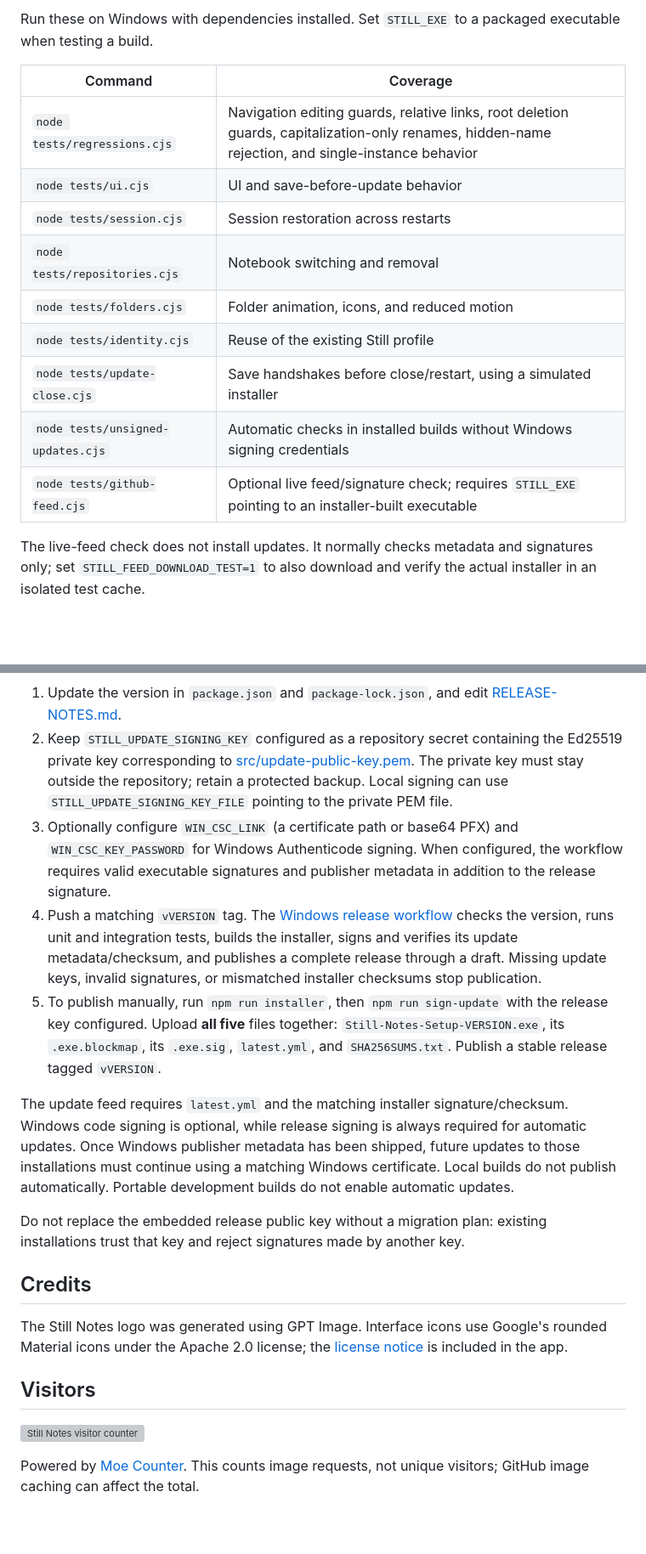
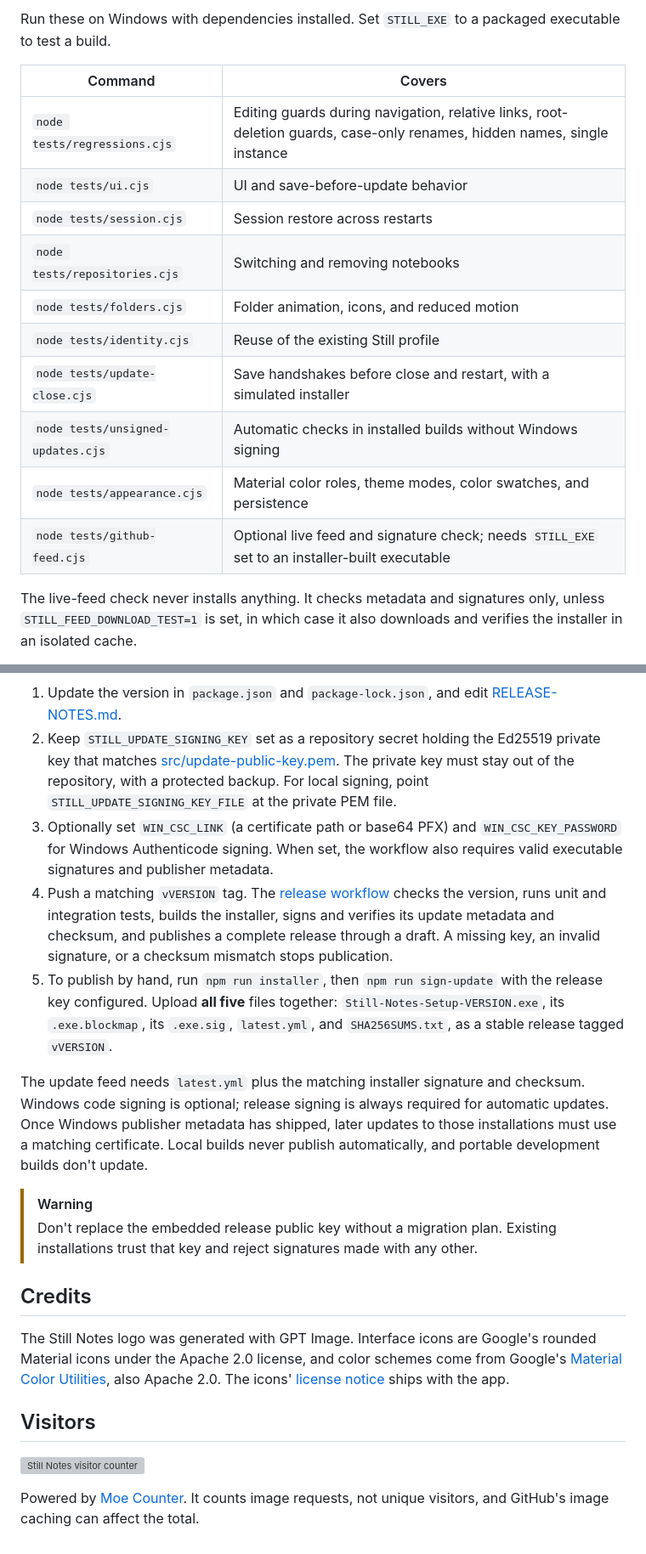
Before and after one commit to tsunsora/still-notes, a Markdown page: README.md, 2 parts joined by grey strips. Shown at 85% size. GitHub-like rendering; folded sections open; blank space fills up the shorter version; grey boxes are pictures that could not be loaded.

```diff
--- a/README.md
+++ b/README.md
@@ -113,17 +151,18 @@ npm start
 
-Run these on Windows with dependencies installed. Set `STILL_EXE` to a packaged executable when testing a build.
+Run these on Windows with dependencies installed. Set `STILL_EXE` to a packaged executable to test a build.
 
-| Command | Coverage |
+| Command | Covers |
 | --- | --- |
-| `node tests/regressions.cjs` | Navigation editing guards, relative links, root deletion guards, capitalization-only renames, hidden-name rejection, and single-instance behavior |
+| `node tests/regressions.cjs` | Editing guards during navigation, relative links, root-deletion guards, case-only renames, hidden names, single instance |
 | `node tests/ui.cjs` | UI and save-before-update behavior |
-| `node tests/session.cjs` | Session restoration across restarts |
-| `node tests/repositories.cjs` | Notebook switching and removal |
+| `node tests/session.cjs` | Session restore across restarts |
+| `node tests/repositories.cjs` | Switching and removing notebooks |
 | `node tests/folders.cjs` | Folder animation, icons, and reduced motion |
 | `node tests/identity.cjs` | Reuse of the existing Still profile |
-| `node tests/update-close.cjs` | Save handshakes before close/restart, using a simulated installer |
-| `node tests/unsigned-updates.cjs` | Automatic checks in installed builds without Windows signing credentials |
-| `node tests/github-feed.cjs` | Optional live feed/signature check; requires `STILL_EXE` pointing to an installer-built executable |
+| `node tests/update-close.cjs` | Save handshakes before close and restart, with a simulated installer |
+| `node tests/unsigned-updates.cjs` | Automatic checks in installed builds without Windows signing |
+| `node tests/appearance.cjs` | Material color roles, theme modes, color swatches, and persistence |
+| `node tests/github-feed.cjs` | Optional live feed and signature check; needs `STILL_EXE` set to an installer-built executable |
 
-The live-feed check does not install updates. It normally checks metadata and signatures only; set `STILL_FEED_DOWNLOAD_TEST=1` to also download and verify the actual installer in an isolated test cache.
+The live-feed check never installs anything. It checks metadata and signatures only, unless `STILL_FEED_DOWNLOAD_TEST=1` is set, in which case it also downloads and verifies the installer in an isolated cache.
 
@@ -131,20 +174,23 @@ The live-feed check does not install updates. It normally checks metadata and si
 
 1. Update the version in `package.json` and `package-lock.json`, and edit [RELEASE-NOTES.md](RELEASE-NOTES.md).
-2. Keep `STILL_UPDATE_SIGNING_KEY` configured as a repository secret containing the Ed25519 private key corresponding to [src/update-public-key.pem](src/update-public-key.pem). The private key must stay outside the repository; retain a protected backup. Local signing can use `STILL_UPDATE_SIGNING_KEY_FILE` pointing to the private PEM file.
-3. Optionally configure `WIN_CSC_LINK` (a certificate path or base64 PFX) and `WIN_CSC_KEY_PASSWORD` for Windows Authenticode signing. When configured, the workflow requires valid executable signatures and publisher metadata in addition to the release signature.
-4. Push a matching `vVERSION` tag. The [Windows release workflow](.github/workflows/release.yml) checks the version, runs unit and integration tests, builds the installer, signs and verifies its update metadata/checksum, and publishes a complete release through a draft. Missing update keys, invalid signatures, or mismatched installer checksums stop publication.
-5. To publish manually, run `npm run installer`, then `npm run sign-update` with the release key configured. Upload **all five** files together: `Still-Notes-Setup-VERSION.exe`, its `.exe.blockmap`, its `.exe.sig`, `latest.yml`, and `SHA256SUMS.txt`. Publish a stable release tagged `vVERSION`.
+2. Keep `STILL_UPDATE_SIGNING_KEY` set as a repository secret holding the Ed25519 private key that matches [src/update-public-key.pem](src/update-public-key.pem). The private key must stay out of the repository, with a protected backup. For local signing, point `STILL_UPDATE_SIGNING_KEY_FILE` at the private PEM file.
+3. Optionally set `WIN_CSC_LINK` (a certificate path or base64 PFX) and `WIN_CSC_KEY_PASSWORD` for Windows Authenticode signing. When set, the workflow also requires valid executable signatures and publisher metadata.
+4. Push a matching `vVERSION` tag. The [release workflow](.github/workflows/release.yml) checks the version, runs unit and integration tests, builds the installer, signs and verifies its update metadata and checksum, and publishes a complete release through a draft. A missing key, an invalid signature, or a checksum mismatch stops publication.
+5. To publish by hand, run `npm run installer`, then `npm run sign-update` with the release key configured. Upload **all five** files together: `Still-Notes-Setup-VERSION.exe`, its `.exe.blockmap`, its `.exe.sig`, `latest.yml`, and `SHA256SUMS.txt`, as a stable release tagged `vVERSION`.
 
-The update feed requires `latest.yml` and the matching installer signature/checksum. Windows code signing is optional, while release signing is always required for automatic updates. Once Windows publisher metadata has been shipped, future updates to those installations must continue using a matching Windows certificate. Local builds do not publish automatically. Portable development builds do not enable automatic updates.
+The update feed needs `latest.yml` plus the matching installer signature and checksum. Windows code signing is optional; release signing is always required for automatic updates. Once Windows publisher metadata has shipped, later updates to those installations must use a matching certificate. Local builds never publish automatically, and portable development builds don't update.
 
-Do not replace the embedded release public key without a migration plan: existing installations trust that key and reject signatures made by another key.
+> [!WARNING]
+> Don't replace the embedded release public key without a migration plan. Existing installations trust that key and reject signatures made with any other.
+
+</details>
 
 ## Credits
 
-The Still Notes logo was generated using GPT Image. Interface icons use Google's rounded Material icons under the Apache 2.0 license; the [license notice](src/MATERIAL-ICONS-LICENSE.txt) is included in the app.
+The Still Notes logo was generated with GPT Image. Interface icons are Google's rounded Material icons under the Apache 2.0 license, and color schemes come from Google's [Material Color Utilities](https://github.com/material-foundation/material-color-utilities), also Apache 2.0. The icons' [license notice](src/MATERIAL-ICONS-LICENSE.txt) ships with the app.
 
 ## Visitors
 
 [![Still Notes visitor counter](https://count.getloli.com/@tsunsora-still-notes?theme=rule34&padding=8&offset=0&align=top&scale=1&pixelated=1&darkmode=auto)](https://count.getloli.com/)
 
-Powered by [Moe Counter](https://github.com/journey-ad/Moe-Counter). This counts image requests, not unique visitors; GitHub image caching can affect the total.
+Powered by [Moe Counter](https://github.com/journey-ad/Moe-Counter). It counts image requests, not unique visitors, and GitHub's image caching can affect the total.
```
Also changed, not shown: other parts of README.md (+101 -59 lines), RELEASE-NOTES.md (+6 -8 lines), docs/screenshot-appearance.png (added), docs/screenshot-dark.png (added), docs/screenshot-light.png (added), docs/screenshot-write.png (added), 10 other files.
